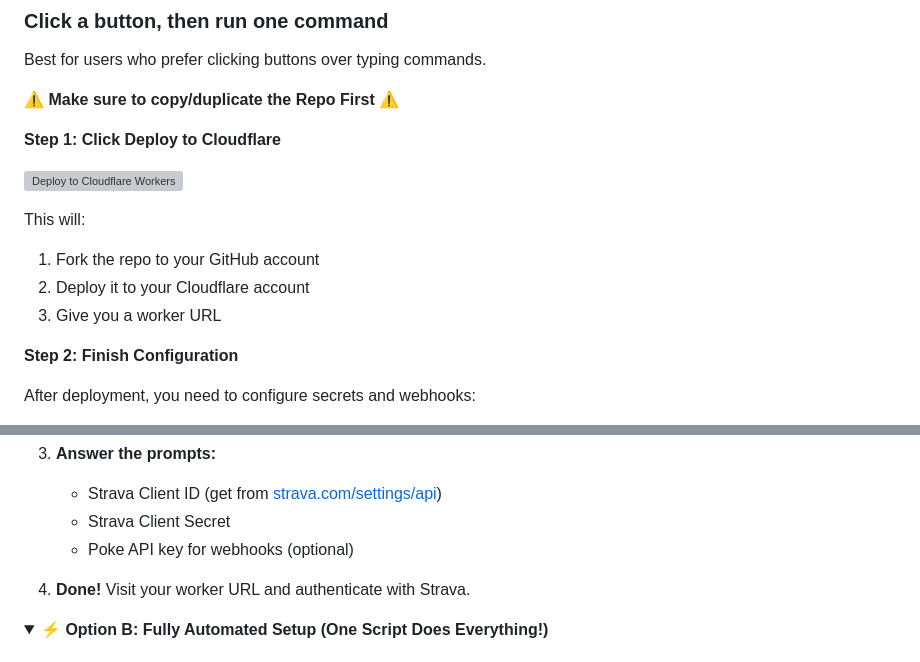
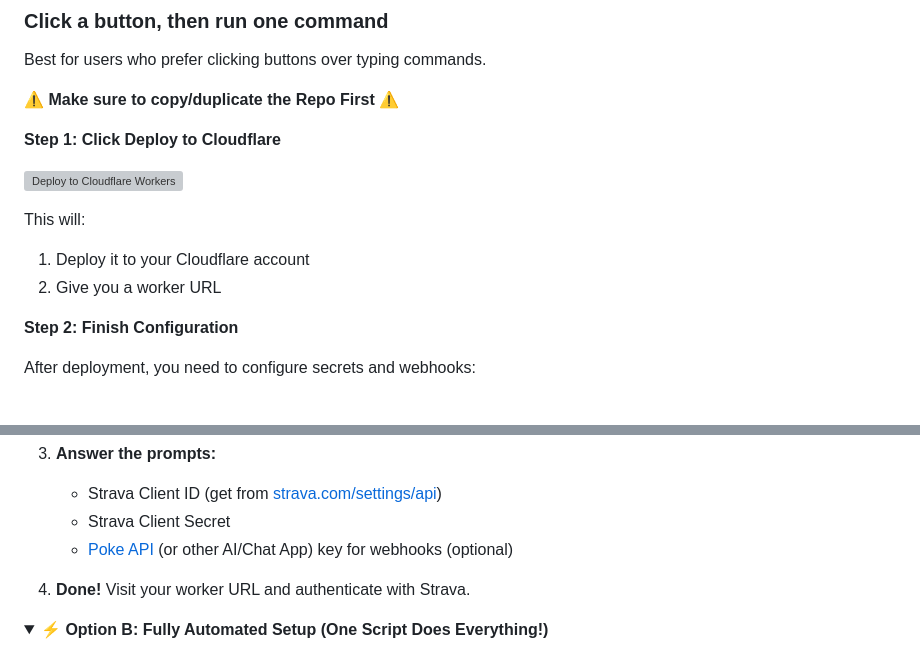
Before and after one commit to gabeperez/strava-mcp, a Markdown page: README.md, 2 parts joined by grey strips. Rendered like a GitHub page; folded sections open; grey boxes are pictures that could not be loaded.

```diff
--- a/README.md
+++ b/README.md
@@ -38,9 +38,8 @@ Best for users who prefer clicking buttons over typing commands.
 [![Deploy to Cloudflare Workers](https://deploy.workers.cloudflare.com/button)](https://deploy.workers.cloudflare.com/?url=https://github.com/gabeperez/strava-mcp-oauth)
 
 This will:
-1. Fork the repo to your GitHub account
-2. Deploy it to your Cloudflare account
-3. Give you a worker URL
+1. Deploy it to your Cloudflare account
+2. Give you a worker URL
 
 **Step 2: Finish Configuration**
 
@@ -60,7 +59,7 @@ After deployment, you need to configure secrets and webhooks:
 3. **Answer the prompts:**
    - Strava Client ID (get from [strava.com/settings/api](https://www.strava.com/settings/api))
    - Strava Client Secret
-   - Poke API key for webhooks (optional)
+   - [Poke API](http://poke.com/) (or other AI/Chat App) key for webhooks (optional)
 
 4. **Done!** Visit your worker URL and authenticate with Strava.
 
```
